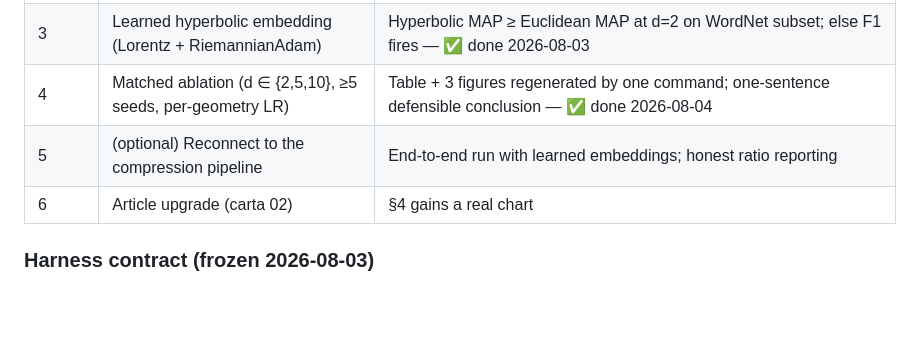
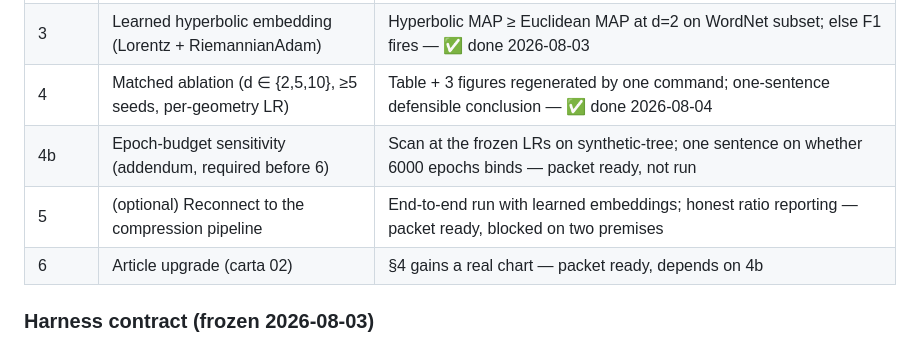
Before and after one commit to JacoVame/noEUcompression, a Markdown page: phase2/README-fase2.md, the part around the change. Rendered like a GitHub page; blank space fills up the shorter version.

```diff
--- a/phase2/README-fase2.md
+++ b/phase2/README-fase2.md
@@ -50,8 +50,9 @@ The freeze boundary is exactly `eval.py` + `harness/`. Builders in Phases 2–3
 | 2 | Euclidean baseline | Baseline numbers on synthetic tree + WordNet subset saved in `out/` — ✅ done 2026-08-03 |
 | 3 | Learned hyperbolic embedding (Lorentz + RiemannianAdam) | Hyperbolic MAP ≥ Euclidean MAP at d=2 on WordNet subset; else F1 fires — ✅ done 2026-08-03 |
 | 4 | Matched ablation (d ∈ {2,5,10}, ≥5 seeds, per-geometry LR) | Table + 3 figures regenerated by one command; one-sentence defensible conclusion — ✅ done 2026-08-04 |
-| 5 | (optional) Reconnect to the compression pipeline | End-to-end run with learned embeddings; honest ratio reporting |
-| 6 | Article upgrade (carta 02) | §4 gains a real chart |
+| 4b | Epoch-budget sensitivity (addendum, required before 6) | Scan at the frozen LRs on synthetic-tree; one sentence on whether 6000 epochs binds — packet ready, not run |
+| 5 | (optional) Reconnect to the compression pipeline | End-to-end run with learned embeddings; honest ratio reporting — packet ready, blocked on two premises |
+| 6 | Article upgrade (carta 02) | §4 gains a real chart — packet ready, depends on 4b |
 
 ### Harness contract (frozen 2026-08-03)
 
```
Also changed, not shown: phase2/packets/phase4b-epoch-sensitivity.md (+3 -2 lines).
